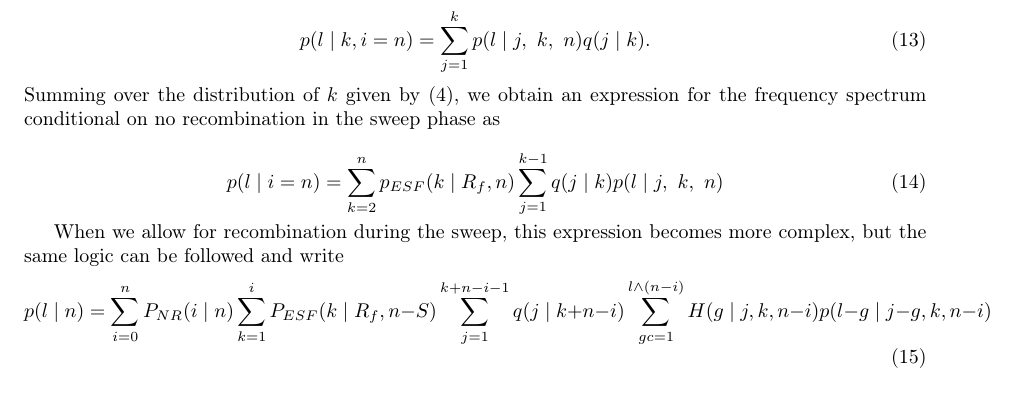
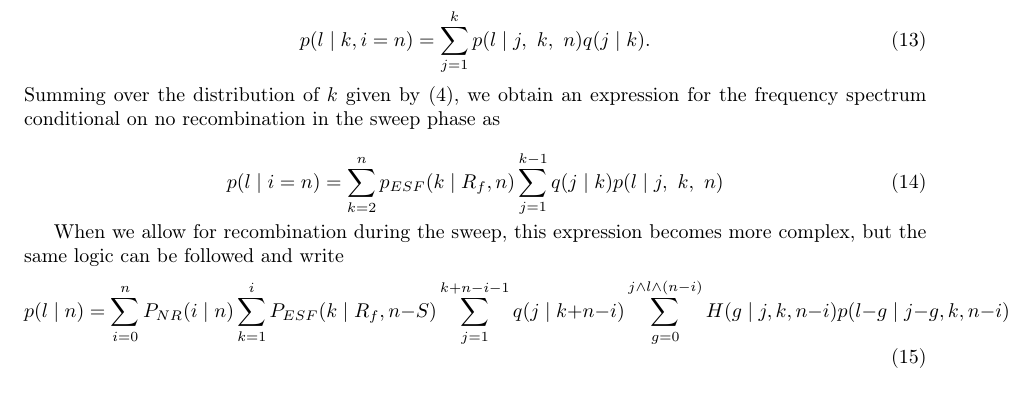
Before and after one commit to jjberg2/linked-selection, a LaTeX paper (Paper/tex/SweepsFromStandingVarPaper.tex): part of page 7 of 13, cut so that both start at the same text. Compiled offline with pdfLaTeX.

Commit message:
some more work on freq spec

```diff
--- a/Paper/tex/SweepsFromStandingVarPaper.tex
+++ b/Paper/tex/SweepsFromStandingVarPaper.tex
@@ -230,7 +230,7 @@ Summing over the distribution of $k$ given by \eqref{ESF1}, we obtain an express
 
 When we allow for recombination during the sweep, this expression becomes more complex, but the same logic can be followed and write
 \begin{equation}
-p(l \mid n) = \sum_{i=0}^n P_{NR}(i\mid  n) \sum_{k=1}^{i} P_{ESF}(k \mid R_f,n-S) \sum_{j=1}^{k+n-i-1} q(j\mid k+n-i) \sum_{gc=1}^{l \wedge \left(n-i\right)} H(g \mid j,k,n-i) p(l-g \mid j-g,k,n-i)
+p(l \mid n) = \sum_{i=0}^n P_{NR}(i\mid  n) \sum_{k=1}^{i} P_{ESF}(k \mid R_f,n-S) \sum_{j=1}^{k+n-i-1} q(j\mid k+n-i) \sum_{g=0}^{j \wedge l \wedge \left(n-i\right)} H(g \mid j,k,n-i) p(l-g \mid j-g,k,n-i)
 \end{equation}
 where A$\wedge$B denotes min(A,B) and
 \begin{equation}
```
Also changed, not shown: 4 other files.
